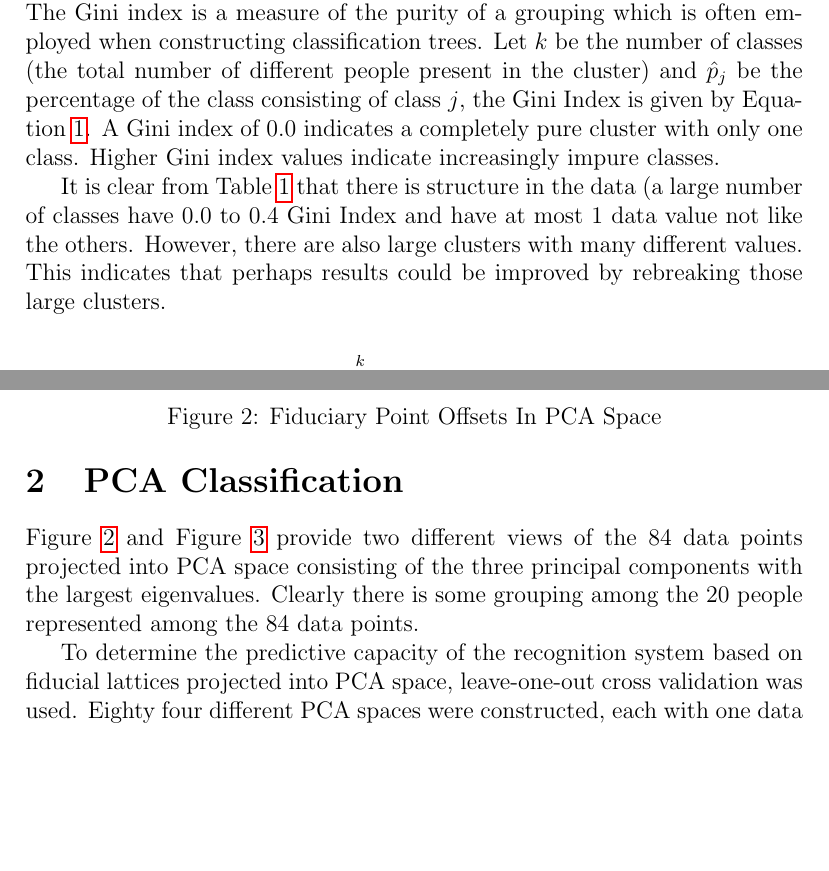
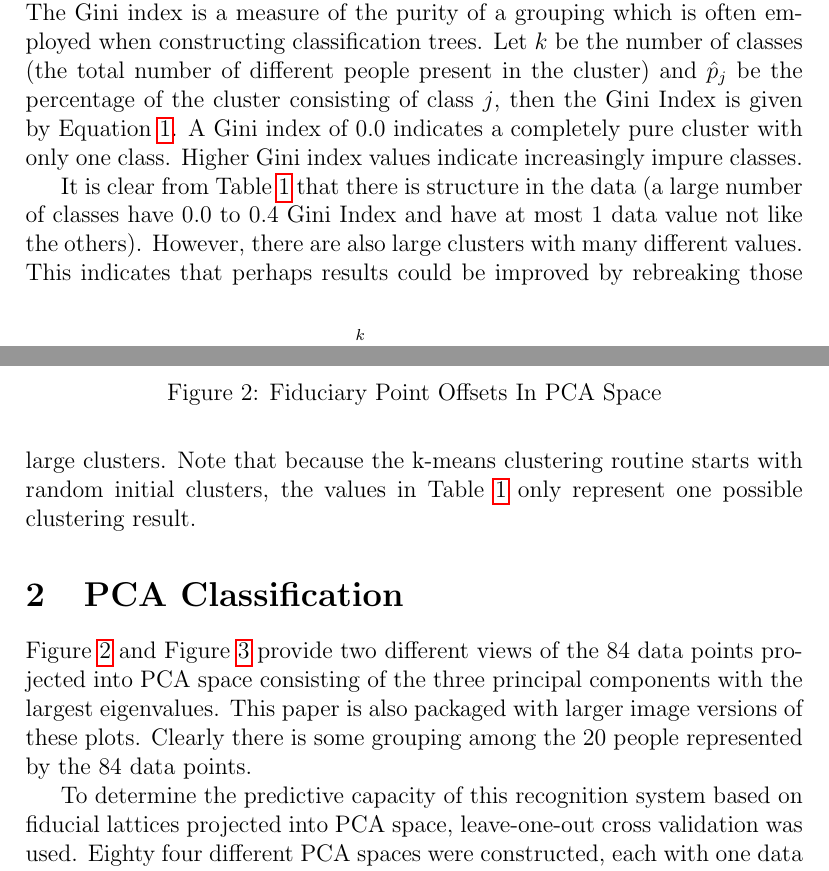
Before and after one commit to ulmangt/csi709-image-processing, a LaTeX document (midterm/problem1.tex): two parts of pages 1 and 3 of 4 before the commit and two parts of pages 1 and 2 of 4 after it, joined at a grey line, cut so that both start at the same text, the shorter picture padded with empty space. Compiled offline with pdfLaTeX.

Commit message:
final problem 1 cleanup

```diff
--- a/midterm/problem1.tex
+++ b/midterm/problem1.tex
@@ -31,9 +31,9 @@ The results of the k-means clustering performed on 84 samples of fiduciary point
 \caption{Gini Index Definition}
 \end{figure}
 
-In addition to listing the names of the people associated with the data elements assigned to each cluster, Table \ref{gini} lists the Gini Index of the cluster. The Gini index is a measure of the purity of a grouping which is often employed when constructing classification trees. Let \(k\) be the number of classes (the total number of different people present in the cluster) and \(\hat{p}_j\) be the percentage of the class consisting of class \(j\), the Gini Index is given by Equation \ref{eq_gini}. A Gini index of \(0.0\) indicates a completely pure cluster with only one class. Higher Gini index values indicate increasingly impure classes.
+In addition to listing the names of the people associated with the data elements assigned to each cluster, Table \ref{gini} lists the Gini Index of the cluster. The Gini index is a measure of the purity of a grouping which is often employed when constructing classification trees. Let \(k\) be the number of classes (the total number of different people present in the cluster) and \(\hat{p}_j\) be the percentage of the cluster consisting of class \(j\), then the Gini Index is given by Equation \ref{eq_gini}. A Gini index of \(0.0\) indicates a completely pure cluster with only one class. Higher Gini index values indicate increasingly impure classes.
 
-It is clear from Table \ref{gini} that there is structure in the data (a large number of classes have \(0.0\) to \(0.4\) Gini Index and have at most \(1\) data value not like the others. However, there are also large clusters with many different values. This indicates that perhaps results could be improved by rebreaking those large clusters.
+It is clear from Table \ref{gini} that there is structure in the data (a large number of classes have \(0.0\) to \(0.4\) Gini Index and have at most \(1\) data value not like the others). However, there are also large clusters with many different values. This indicates that perhaps results could be improved by rebreaking those large clusters. Note that because the k-means clustering routine starts with random initial clusters, the values in Table \ref{gini} only represent one possible clustering result.
 
 \begin{table}\scriptsize
 \begin{center}
@@ -81,7 +81,7 @@ mmdm2,mmdm2,mmdm2,mmdm2 & 0.000 \\
 
 \section{PCA Classification}
 
-Figure \ref{pca1} and Figure \ref{pca2} provide two different views of the 84 data points projected into PCA space consisting of the three principal components with the largest eigenvalues. Clearly there is some grouping among the 20 people represented among the 84 data points.
+Figure \ref{pca1} and Figure \ref{pca2} provide two different views of the 84 data points projected into PCA space consisting of the three principal components with the largest eigenvalues. This paper is also packaged with larger image versions of these plots. Clearly there is some grouping among the 20 people represented by the 84 data points.
 
 \begin{figure}
 \centering
@@ -97,6 +97,6 @@ Figure \ref{pca1} and Figure \ref{pca2} provide two different views of the 84 da
 \label{pca2}
 \end{figure}
 
-To determine the predictive capacity of the recognition system based on fiducial lattices projected into PCA space, leave-one-out cross validation was used. Eighty four different PCA spaces were constructed, each with one data point removed. That data point was then projected into the PCA space and classified using a simple 1-Nearest Neighbor classification. This approach achieved only a 0.36 classification success rate. However, because there are 20 possible people, we would only expect a 0.05 success rate from random guessing.
+To determine the predictive capacity of this recognition system based on fiducial lattices projected into PCA space, leave-one-out cross validation was used. Eighty four different PCA spaces were constructed, each with one data point removed. That data point was then projected into the PCA space and classified using a simple 1-Nearest Neighbor classification. This approach achieved only a 0.36 classification success rate. However, because there are 20 possible people, we would only expect a 0.05 success rate from random guessing.
 
 \end{document}
```
Also changed, not shown: 1 other file.
